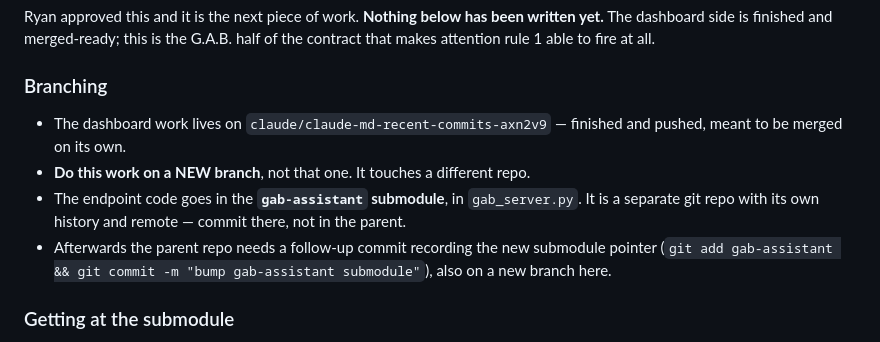
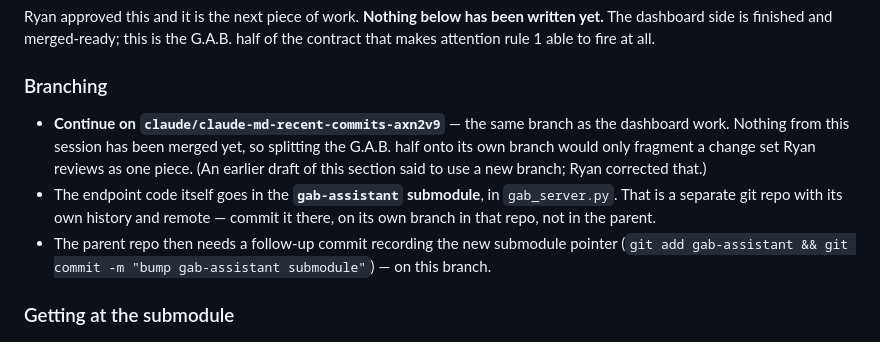
Before and after one commit to RyanRezaie/unified-dashboard-personal, a Markdown page: CLAUDE.md, the part around the change. Rendered like a GitHub page.

Commit message:
Correct the handoff: continue G.A.B. work on this branch
Nothing from this session has been merged yet, so splitting the G.A.B. half
onto its own branch would fragment a change set that is reviewed as one piece.
The submodule's own commits still live on a branch in the gab-assistant repo;
only the parent's pointer bump lands here.

Co-Authored-By: Claude Opus 5 <noreply@anthropic.com>
Claude-Session: https://claude.ai/code/session_01LGuZXiVePV1uV1HKx5aLM9

```diff
--- a/CLAUDE.md
+++ b/CLAUDE.md
@@ -111,14 +111,16 @@ yet.** The dashboard side is finished and merged-ready; this is the G.A.B. half
 contract that makes attention rule 1 able to fire at all.
 
 ### Branching
-- The dashboard work lives on `claude/claude-md-recent-commits-axn2v9` — finished and
-  pushed, meant to be merged on its own.
-- **Do this work on a NEW branch**, not that one. It touches a different repo.
-- The endpoint code goes in the **`gab-assistant` submodule**, in `gab_server.py`. It is
-  a separate git repo with its own history and remote — commit there, not in the parent.
-- Afterwards the parent repo needs a follow-up commit recording the new submodule
-  pointer (`git add gab-assistant && git commit -m "bump gab-assistant submodule"`), also
-  on a new branch here.
+- **Continue on `claude/claude-md-recent-commits-axn2v9`** — the same branch as the
+  dashboard work. Nothing from this session has been merged yet, so splitting the G.A.B.
+  half onto its own branch would only fragment a change set Ryan reviews as one piece.
+  (An earlier draft of this section said to use a new branch; Ryan corrected that.)
+- The endpoint code itself goes in the **`gab-assistant` submodule**, in `gab_server.py`.
+  That is a separate git repo with its own history and remote — commit it there, on its
+  own branch in that repo, not in the parent.
+- The parent repo then needs a follow-up commit recording the new submodule pointer
+  (`git add gab-assistant && git commit -m "bump gab-assistant submodule"`) — on this
+  branch.
 
 ### Getting at the submodule
 In a Claude Code web session the submodules are **not cloned** — `git submodule update
```
